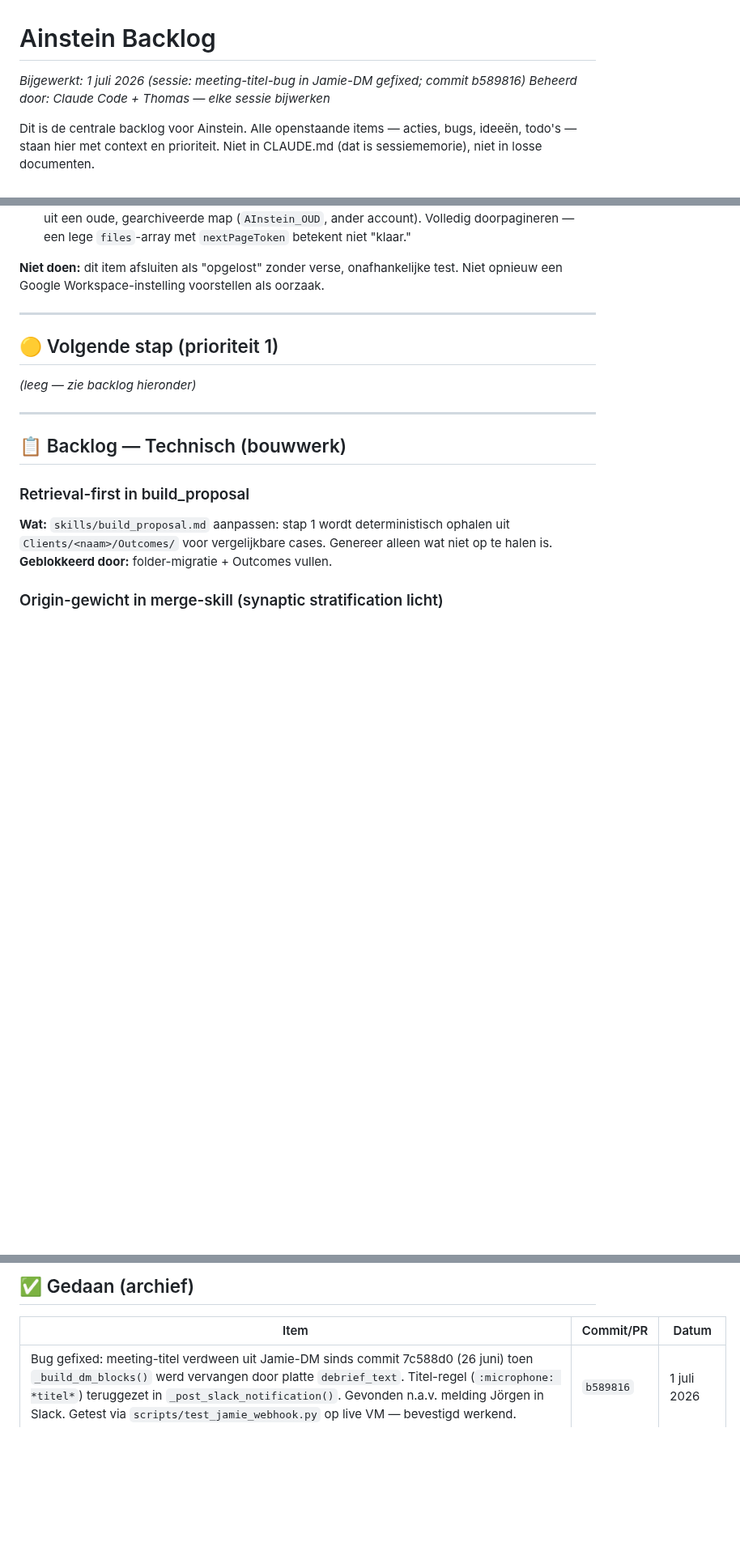
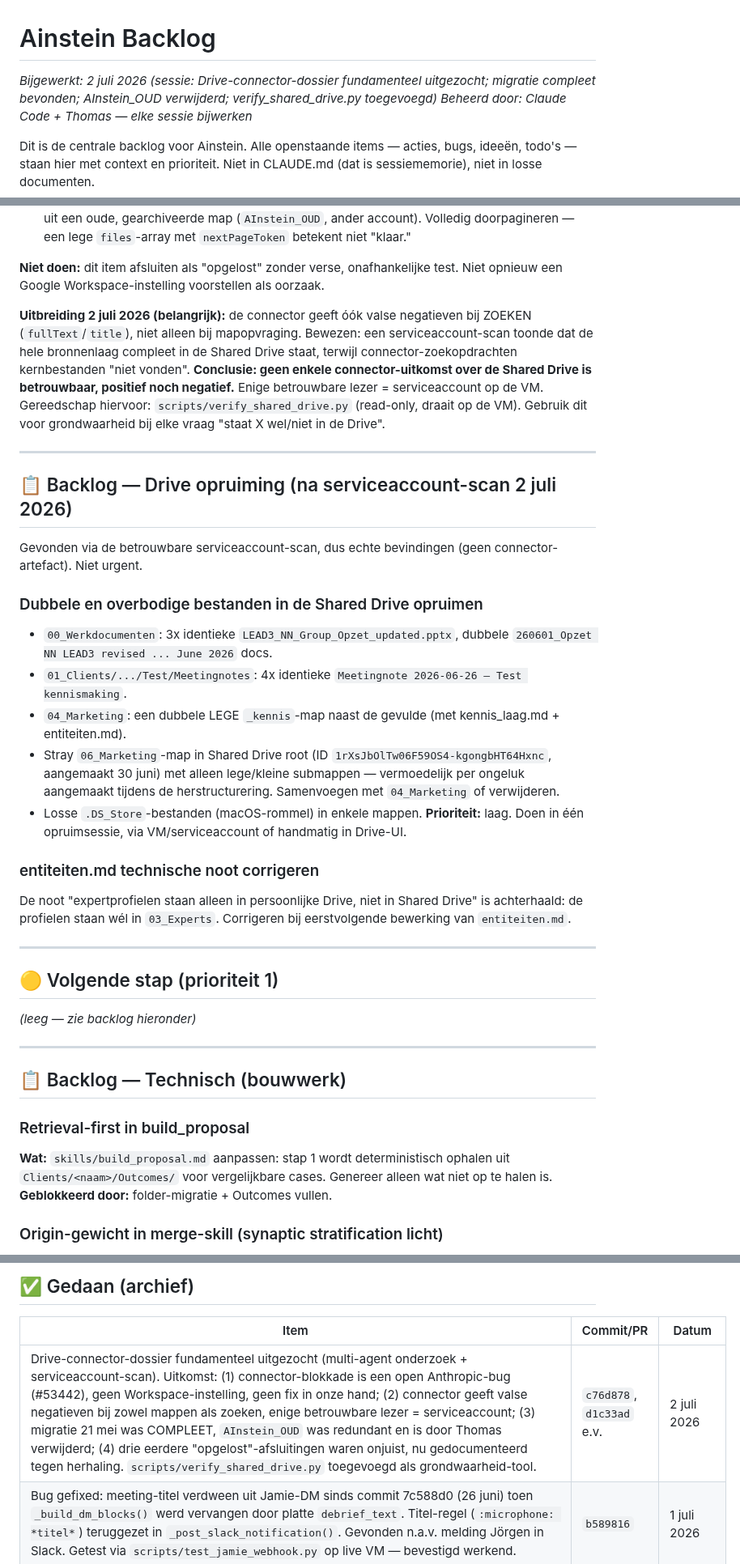
Before and after one commit to tthiadens-TT/Ainstein, a Markdown page: plans/ainstein-roadmap.md, 3 parts joined by grey strips. Shown at 81% size. Rendered like a GitHub page; blank space fills up the shorter version.

Commit message:
docs(roadmap): Drive-dossier afgerond — migratie compleet, AInstein_OUD verwijderd
Grondwaarheid via serviceaccount-scan: bronnenlaag staat compleet in de Shared
Drive. Eerdere multi-agent conclusie "migratie incompleet" was fout (leunde op
kapotte connector). Connector geeft valse negatieven bij mappen EN zoeken; enige
betrouwbare lezer = serviceaccount. Opruimpunten toegevoegd, Gedaan bijgewerkt.

Co-Authored-By: Claude Opus 4.8 <noreply@anthropic.com>

```diff
--- a/plans/ainstein-roadmap.md
+++ b/plans/ainstein-roadmap.md
@@ -1,6 +1,6 @@
 # Ainstein Backlog
 
-*Bijgewerkt: 1 juli 2026 (sessie: meeting-titel-bug in Jamie-DM gefixed; commit b589816)*
+*Bijgewerkt: 2 juli 2026 (sessie: Drive-connector-dossier fundamenteel uitgezocht; migratie compleet bevonden; AInstein_OUD verwijderd; verify_shared_drive.py toegevoegd)*
 *Beheerd door: Claude Code + Thomas — elke sessie bijwerken*
 
 Dit is de centrale backlog voor Ainstein. Alle openstaande items — acties, bugs, ideeën, todo's — staan hier met context en prioriteit. Niet in CLAUDE.md (dat is sessiememorie), niet in losse documenten.
@@ -30,6 +30,25 @@ Dit is de centrale backlog voor Ainstein. Alle openstaande items — acties, bug
 2. **Binnen een sessie, als VM-route niet beschikbaar is:** breed zoeken (`title`/`fullText`, zonder `parentId`), daarna **verplicht** elk resultaat met `get_file_metadata` terugcontroleren tegen de verwachte parent. Zonder die stap onveilig: leverde bij test 24 overtuigende spookresultaten op uit een oude, gearchiveerde map (`AInstein_OUD`, ander account). Volledig doorpagineren — een lege `files`-array met `nextPageToken` betekent niet "klaar."
 
 **Niet doen:** dit item afsluiten als "opgelost" zonder verse, onafhankelijke test. Niet opnieuw een Google Workspace-instelling voorstellen als oorzaak.
+
+**Uitbreiding 2 juli 2026 (belangrijk):** de connector geeft óók valse negatieven bij ZOEKEN (`fullText`/`title`), niet alleen bij mapopvraging. Bewezen: een serviceaccount-scan toonde dat de hele bronnenlaag compleet in de Shared Drive staat, terwijl connector-zoekopdrachten kernbestanden "niet vonden". **Conclusie: geen enkele connector-uitkomst over de Shared Drive is betrouwbaar, positief noch negatief.** Enige betrouwbare lezer = serviceaccount op de VM. Gereedschap hiervoor: `scripts/verify_shared_drive.py` (read-only, draait op de VM). Gebruik dit voor grondwaarheid bij elke vraag "staat X wel/niet in de Drive".
+
+---
+
+## 📋 Backlog — Drive opruiming (na serviceaccount-scan 2 juli 2026)
+
+Gevonden via de betrouwbare serviceaccount-scan, dus echte bevindingen (geen connector-artefact). Niet urgent.
+
+### Dubbele en overbodige bestanden in de Shared Drive opruimen
+- `00_Werkdocumenten`: 3x identieke `LEAD3_NN_Group_Opzet_updated.pptx`, dubbele `260601_Opzet NN LEAD3 revised ... June 2026` docs.
+- `01_Clients/.../Test/Meetingnotes`: 4x identieke `Meetingnote 2026-06-26 — Test kennismaking`.
+- `04_Marketing`: een dubbele LEGE `_kennis`-map naast de gevulde (met kennis_laag.md + entiteiten.md).
+- Stray `06_Marketing`-map in Shared Drive root (ID `1rXsJbOlTw06F59OS4-kgongbHT64Hxnc`, aangemaakt 30 juni) met alleen lege/kleine submappen — vermoedelijk per ongeluk aangemaakt tijdens de herstructurering. Samenvoegen met `04_Marketing` of verwijderen.
+- Losse `.DS_Store`-bestanden (macOS-rommel) in enkele mappen.
+**Prioriteit:** laag. Doen in één opruimsessie, via VM/serviceaccount of handmatig in Drive-UI.
+
+### entiteiten.md technische noot corrigeren
+De noot "expertprofielen staan alleen in persoonlijke Drive, niet in Shared Drive" is achterhaald: de profielen staan wél in `03_Experts`. Corrigeren bij eerstvolgende bewerking van `entiteiten.md`.
 
 ---
 
@@ -673,6 +692,7 @@ Eerste project? Zet alles in je persoonlijke Drive als backup, maar **werk altij
 
 | Item | Commit/PR | Datum |
 |---|---|---|
+| Drive-connector-dossier fundamenteel uitgezocht (multi-agent onderzoek + serviceaccount-scan). Uitkomst: (1) connector-blokkade is een open Anthropic-bug (#53442), geen Workspace-instelling, geen fix in onze hand; (2) connector geeft valse negatieven bij zowel mappen als zoeken, enige betrouwbare lezer = serviceaccount; (3) migratie 21 mei was COMPLEET, `AInstein_OUD` was redundant en is door Thomas verwijderd; (4) drie eerdere "opgelost"-afsluitingen waren onjuist, nu gedocumenteerd tegen herhaling. `scripts/verify_shared_drive.py` toegevoegd als grondwaarheid-tool. | `c76d878`, `d1c33ad` e.v. | 2 juli 2026 |
 | Bug gefixed: meeting-titel verdween uit Jamie-DM sinds commit 7c588d0 (26 juni) toen `_build_dm_blocks()` werd vervangen door platte `debrief_text`. Titel-regel (`:microphone: *titel*`) teruggezet in `_post_slack_notification()`. Gevonden n.a.v. melding Jörgen in Slack. Getest via `scripts/test_jamie_webhook.py` op live VM — bevestigd werkend. | `b589816` | 1 juli 2026 |
 | 41 `claude/*` branches + bijbehorende worktrees opgeruimd (elk gecontroleerd op ongecommit werk vóór verwijdering; 1 branch met verouderd font-work via `git branch -D`, inhoud stond al nieuwer op main) | lokaal, geen commit | 1 juli 2026 |
 | 7 skills verbeterd: DVV-toets in build_proposal, map_objections herschreven, create_content/adapt_messaging/sharpen_positioning/match_experts/debrief_to_messaging versterkt + detect-skill false positive "content" gefixed | `6fff459` | 22 juni 2026 |
```
